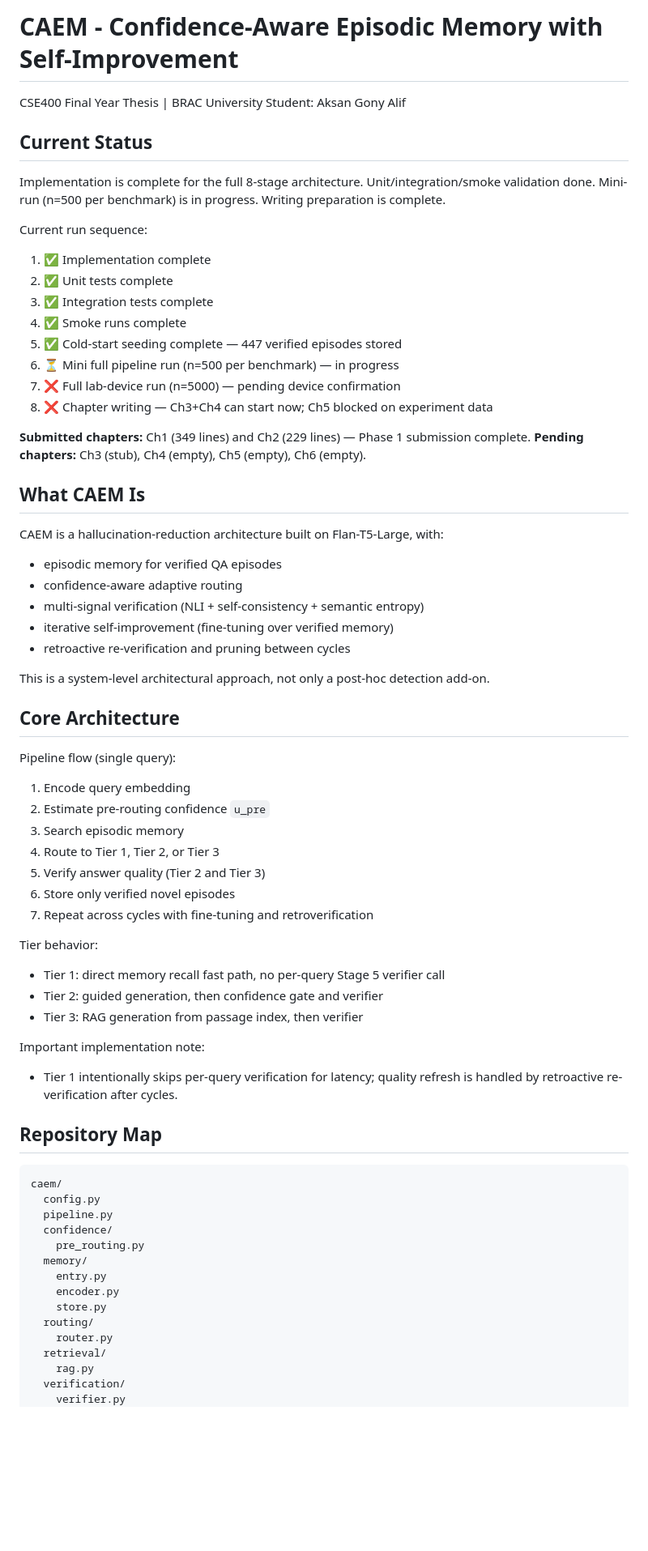
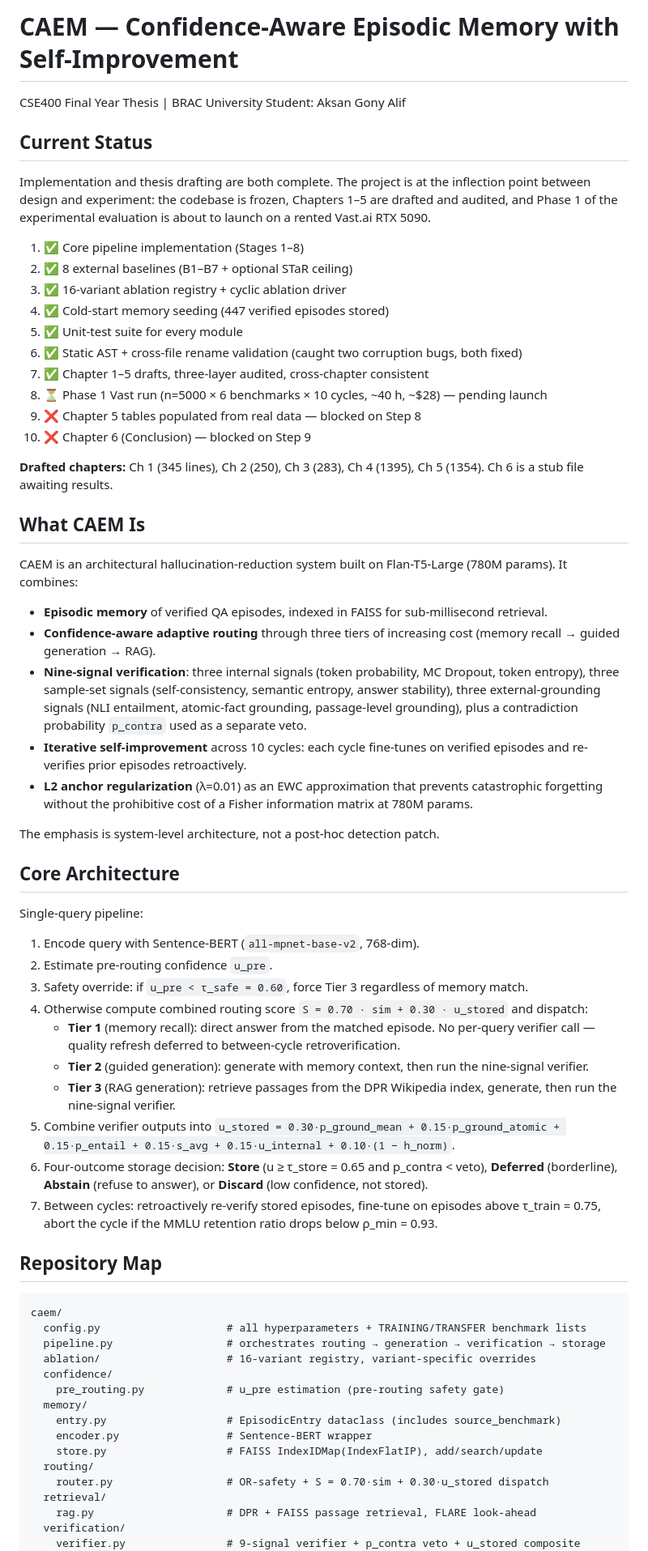
Before and after one commit to aksaN000/caem-thesis, a Markdown page: README.md, the part around one of its changes. Shown at 81% size. GitHub-like rendering; blank space fills up the shorter version.

````diff
--- a/README.md
+++ b/README.md
@@ -1,76 +1,69 @@
-# CAEM - Confidence-Aware Episodic Memory with Self-Improvement
+# CAEM — Confidence-Aware Episodic Memory with Self-Improvement
 
 CSE400 Final Year Thesis | BRAC University
 Student: Aksan Gony Alif
 
 ## Current Status
 
-Implementation is complete for the full 8-stage architecture. Unit/integration/smoke validation done. Mini-run (n=500 per benchmark) is in progress. Writing preparation is complete.
+Implementation and thesis drafting are both complete. The project is at the inflection point between design and experiment: the codebase is frozen, Chapters 1–5 are drafted and audited, and Phase 1 of the experimental evaluation is about to launch on a rented Vast.ai RTX 5090.
 
-Current run sequence:
+1. ✅ Core pipeline implementation (Stages 1–8)
+2. ✅ 8 external baselines (B1–B7 + optional STaR ceiling)
+3. ✅ 16-variant ablation registry + cyclic ablation driver
+4. ✅ Cold-start memory seeding (447 verified episodes stored)
+5. ✅ Unit-test suite for every module
+6. ✅ Static AST + cross-file rename validation (caught two corruption bugs, both fixed)
+7. ✅ Chapter 1–5 drafts, three-layer audited, cross-chapter consistent
+8. ⏳ Phase 1 Vast run (n=5000 × 6 benchmarks × 10 cycles, ~40 h, ~$28) — pending launch
+9. ❌ Chapter 5 tables populated from real data — blocked on Step 8
+10. ❌ Chapter 6 (Conclusion) — blocked on Step 9
 
-1. ✅ Implementation complete
-2. ✅ Unit tests complete
-3. ✅ Integration tests complete
-4. ✅ Smoke runs complete
-5. ✅ Cold-start seeding complete — 447 verified episodes stored
-6. ⏳ Mini full pipeline run (n=500 per benchmark) — in progress
-7. ❌ Full lab-device run (n=5000) — pending device confirmation
-8. ❌ Chapter writing — Ch3+Ch4 can start now; Ch5 blocked on experiment data
-
-**Submitted chapters:** Ch1 (349 lines) and Ch2 (229 lines) — Phase 1 submission complete.
-**Pending chapters:** Ch3 (stub), Ch4 (empty), Ch5 (empty), Ch6 (empty).
+**Drafted chapters:** Ch 1 (345 lines), Ch 2 (250), Ch 3 (283), Ch 4 (1395), Ch 5 (1354). Ch 6 is a stub file awaiting results.
 
 ## What CAEM Is
 
-CAEM is a hallucination-reduction architecture built on Flan-T5-Large, with:
+CAEM is an architectural hallucination-reduction system built on Flan-T5-Large (780M params). It combines:
 
-- episodic memory for verified QA episodes
-- confidence-aware adaptive routing
-- multi-signal verification (NLI + self-consistency + semantic entropy)
-- iterative self-improvement (fine-tuning over verified memory)
-- retroactive re-verification and pruning between cycles
+- **Episodic memory** of verified QA episodes, indexed in FAISS for sub-millisecond retrieval.
+- **Confidence-aware adaptive routing** through three tiers of increasing cost (memory recall → guided generation → RAG).
+- **Nine-signal verification**: three internal signals (token probability, MC Dropout, token entropy), three sample-set signals (self-consistency, semantic entropy, answer stability), three external-grounding signals (NLI entailment, atomic-fact grounding, passage-level grounding), plus a contradiction probability `p_contra` used as a separate veto.
+- **Iterative self-improvement** across 10 cycles: each cycle fine-tunes on verified episodes and re-verifies prior episodes retroactively.
+- **L2 anchor regularization** (λ=0.01) as an EWC approximation that prevents catastrophic forgetting without the prohibitive cost of a Fisher information matrix at 780M params.
 
-This is a system-level architectural approach, not only a post-hoc detection add-on.
+The emphasis is system-level architecture, not a post-hoc detection patch.
 
 ## Core Architecture
 
-Pipeline flow (single query):
+Single-query pipeline:
 
-1. Encode query embedding
-2. Estimate pre-routing confidence `u_pre`
-3. Search episodic memory
-4. Route to Tier 1, Tier 2, or Tier 3
-5. Verify answer quality (Tier 2 and Tier 3)
-6. Store only verified novel episodes
-7. Repeat across cycles with fine-tuning and retroverification
-
-Tier behavior:
-
-- Tier 1: direct memory recall fast path, no per-query Stage 5 verifier call
-- Tier 2: guided generation, then confidence gate and verifier
-- Tier 3: RAG generation from passage index, then verifier
-
-Important implementation note:
-
-- Tier 1 intentionally skips per-query verification for latency; quality refresh is handled by retroactive re-verification after cycles.
+1. Encode query with Sentence-BERT (`all-mpnet-base-v2`, 768-dim).
+2. Estimate pre-routing confidence `u_pre`.
+3. Safety override: if `u_pre < τ_safe = 0.60`, force Tier 3 regardless of memory match.
+4. Otherwise compute combined routing score `S = 0.70 · sim + 0.30 · u_stored` and dispatch:
+   - **Tier 1** (memory recall): direct answer from the matched episode. No per-query verifier call — quality refresh deferred to between-cycle retroverification.
+   - **Tier 2** (guided generation): generate with memory context, then run the nine-signal verifier.
+   - **Tier 3** (RAG generation): retrieve passages from the DPR Wikipedia index, generate, then run the nine-signal verifier.
+5. Combine verifier outputs into `u_stored = 0.30·p_ground_mean + 0.15·p_ground_atomic + 0.15·p_entail + 0.15·s_avg + 0.15·u_internal + 0.10·(1 − h_norm)`.
+6. Four-outcome storage decision: **Store** (u ≥ τ_store = 0.65 and p_contra < veto), **Deferred** (borderline), **Abstain** (refuse to answer), or **Discard** (low confidence, not stored).
+7. Between cycles: retroactively re-verify stored episodes, fine-tune on episodes above τ_train = 0.75, abort the cycle if the MMLU retention ratio drops below ρ_min = 0.93.
 
 ## Repository Map
 
 ```text
 caem/
-  config.py
-  pipeline.py
+  config.py                    # all hyperparameters + TRAINING/TRANSFER benchmark lists
+  pipeline.py                  # orchestrates routing → generation → verification → storage
+  ablation/                    # 16-variant registry, variant-specific overrides
   confidence/
-    pre_routing.py
+    pre_routing.py             # u_pre estimation (pre-routing safety gate)
   memory/
-    entry.py
-    encoder.py
-    store.py
+    entry.py                   # EpisodicEntry dataclass (includes source_benchmark)
+    encoder.py                 # Sentence-BERT wrapper
+    store.py                   # FAISS IndexIDMap(IndexFlatIP), add/search/update
   routing/
-    router.py
+    router.py                  # OR-safety + S = 0.70·sim + 0.30·u_stored dispatch
   retrieval/
-    rag.py
+    rag.py                     # DPR + FAISS passage retrieval, FLARE look-ahead
   verification/
-    verifier.py
+    verifier.py                # 9-signal verifier + p_contra veto + u_stored composite
   training/
````
Also changed, not shown: other parts of README.md (+102 -151 lines).
